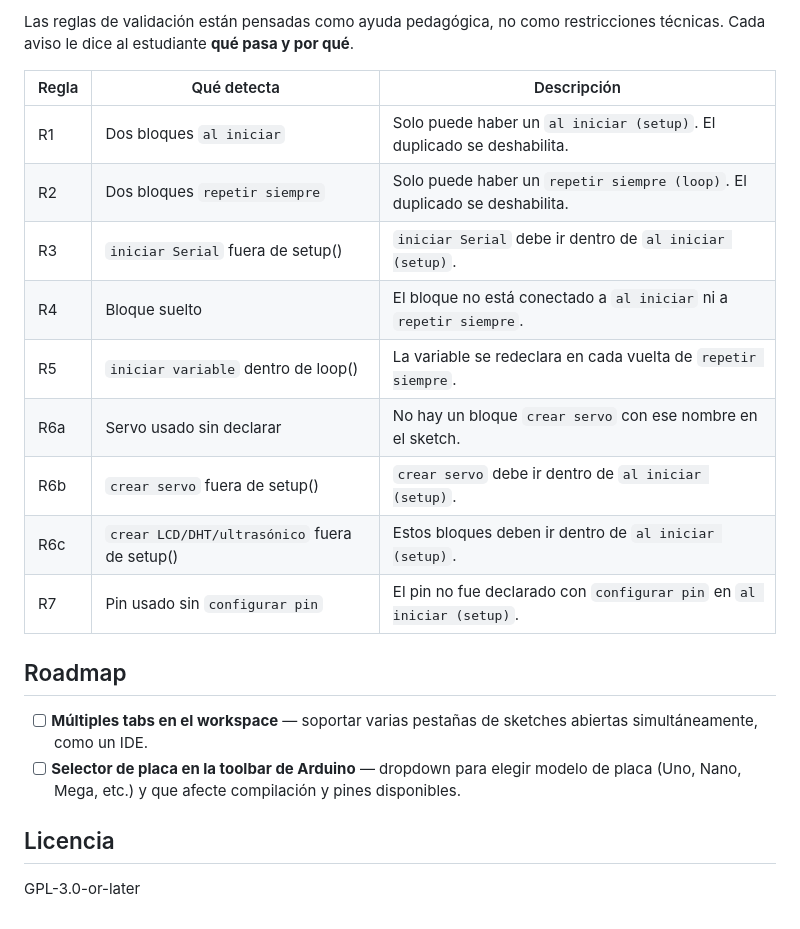
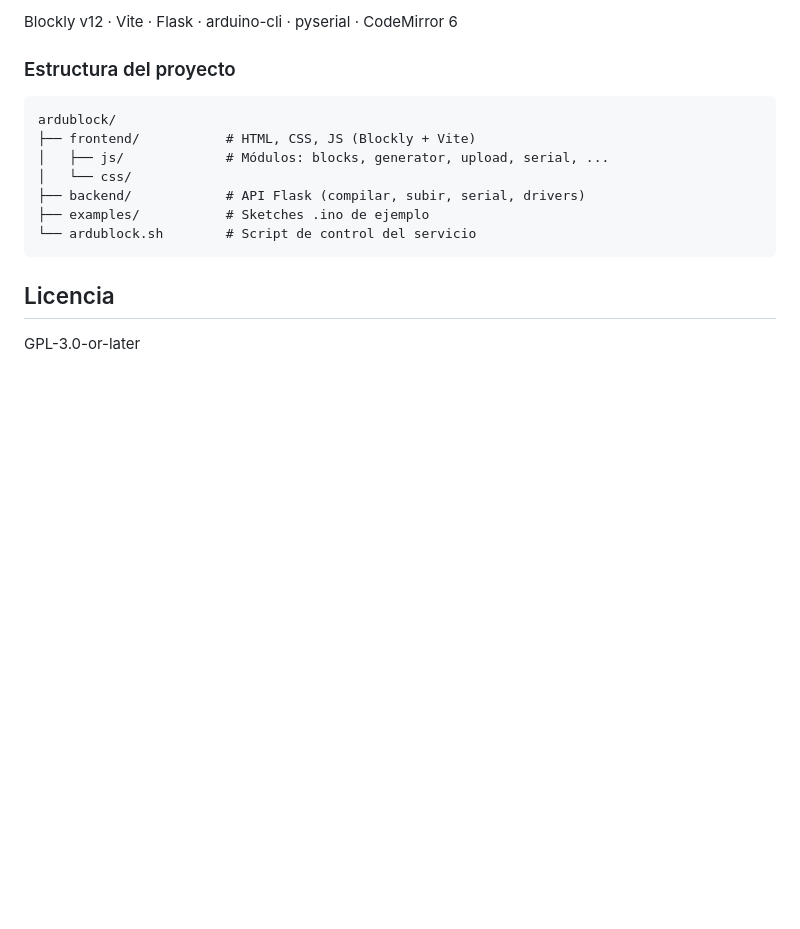
Before and after one commit to javdazdaz/ArduBlock, a Markdown page: README.md, the part around one of its changes. Drawn GitHub-style; blank space fills up the shorter version.

````diff
--- a/README.md
+++ b/README.md
@@ -161,24 +144,17 @@ código, sin abrir el Arduino IDE.
 
-Las reglas de validación están pensadas como ayuda pedagógica, no como
-restricciones técnicas. Cada aviso le dice al estudiante **qué pasa y por qué**.
+Blockly v12 · Vite · Flask · arduino-cli · pyserial · CodeMirror 6
 
-| Regla | Qué detecta | Descripción |
-|-------|------------|------------|
-| R1 | Dos bloques `al iniciar` | Solo puede haber un `al iniciar (setup)`. El duplicado se deshabilita. |
-| R2 | Dos bloques `repetir siempre` | Solo puede haber un `repetir siempre (loop)`. El duplicado se deshabilita. |
-| R3 | `iniciar Serial` fuera de setup() | `iniciar Serial` debe ir dentro de `al iniciar (setup)`. |
-| R4 | Bloque suelto | El bloque no está conectado a `al iniciar` ni a `repetir siempre`. |
-| R5 | `iniciar variable` dentro de loop() | La variable se redeclara en cada vuelta de `repetir siempre`. |
-| R6a | Servo usado sin declarar | No hay un bloque `crear servo` con ese nombre en el sketch. |
-| R6b | `crear servo` fuera de setup() | `crear servo` debe ir dentro de `al iniciar (setup)`. |
-| R6c | `crear LCD/DHT/ultrasónico` fuera de setup() | Estos bloques deben ir dentro de `al iniciar (setup)`. |
-| R7 | Pin usado sin `configurar pin` | El pin no fue declarado con `configurar pin` en `al iniciar (setup)`. |
+### Estructura del proyecto
 
-## Roadmap
-
-- [ ] **Múltiples tabs en el workspace** — soportar varias pestañas de sketches abiertas simultáneamente, como un IDE.
-- [ ] **Selector de placa en la toolbar de Arduino** — dropdown para elegir modelo de placa (Uno, Nano, Mega, etc.) y que afecte compilación y pines disponibles.
-
+```
+ardublock/
+├── frontend/           # HTML, CSS, JS (Blockly + Vite)
+│   ├── js/             # Módulos: blocks, generator, upload, serial, ...
+│   └── css/
+├── backend/            # API Flask (compilar, subir, serial, drivers)
+├── examples/           # Sketches .ino de ejemplo
+└── ardublock.sh        # Script de control del servicio
+```
 ## Licencia
 
 GPL-3.0-or-later
````
Also changed, not shown: other parts of README.md (+101 -118 lines).
